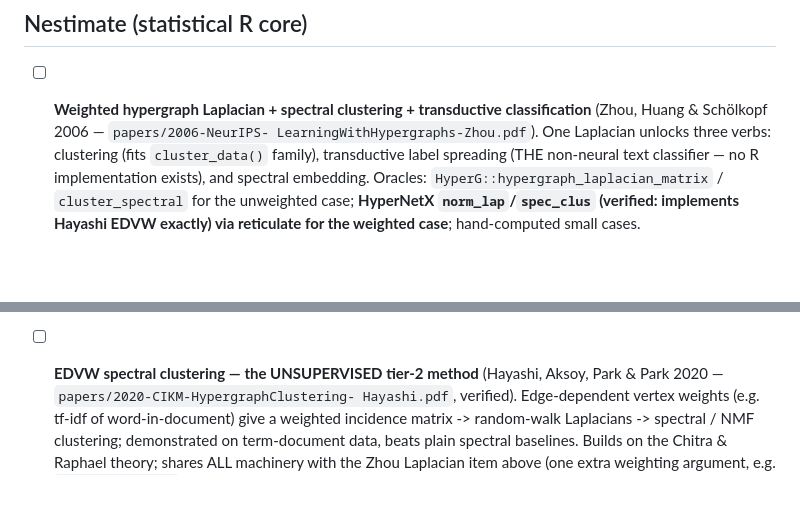
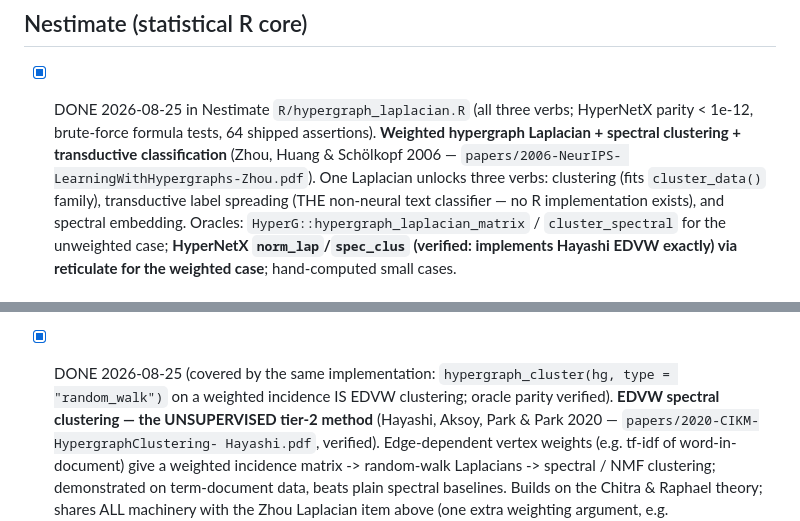
Before and after one commit to mohsaqr/texthypergraph, a Markdown page: TODO.md, 2 parts joined by grey strips. GitHub-like rendering; blank space fills up the shorter version.

Commit message:
TODO: Zhou/Hayashi Laplacian trio implemented in Nestimate (2026-08-25)

```diff
--- a/TODO.md
+++ b/TODO.md
@@ -6,8 +6,10 @@ text/NLP framing. Checked 2026-08-24: none of these exist anywhere on CRAN.
 
 ## Nestimate (statistical R core)
 
-- [ ] **Weighted hypergraph Laplacian + spectral clustering + transductive
-      classification** (Zhou, Huang & Schölkopf 2006 — `papers/2006-NeurIPS-
+- [x] DONE 2026-08-25 in Nestimate `R/hypergraph_laplacian.R` (all three
+      verbs; HyperNetX parity < 1e-12, brute-force formula tests, 64 shipped
+      assertions). **Weighted hypergraph Laplacian + spectral clustering +
+      transductive classification** (Zhou, Huang & Schölkopf 2006 — `papers/2006-NeurIPS-
       LearningWithHypergraphs-Zhou.pdf`). One Laplacian unlocks three verbs:
       clustering (fits `cluster_data()` family), transductive label spreading
       (THE non-neural text classifier — no R implementation exists), and
@@ -25,7 +27,10 @@ text/NLP framing. Checked 2026-08-24: none of these exist anywhere on CRAN.
       centralities in `hypergraph_centrality()`; their Thm-level result:
       edge-INdependent weights collapse to a graph random walk, so the
       edge-dependent case is where hypergraphs genuinely add information.
-- [ ] **EDVW spectral clustering — the UNSUPERVISED tier-2 method** (Hayashi,
+- [x] DONE 2026-08-25 (covered by the same implementation:
+      `hypergraph_cluster(hg, type = "random_walk")` on a weighted incidence
+      IS EDVW clustering; oracle parity verified). **EDVW spectral clustering
+      — the UNSUPERVISED tier-2 method** (Hayashi,
       Aksoy, Park & Park 2020 — `papers/2020-CIKM-HypergraphClustering-
       Hayashi.pdf`, verified). Edge-dependent vertex weights (e.g. tf-idf of
       word-in-document) give a weighted incidence matrix -> random-walk
```
